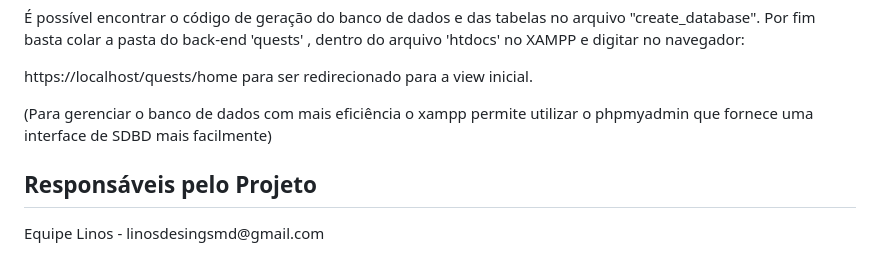
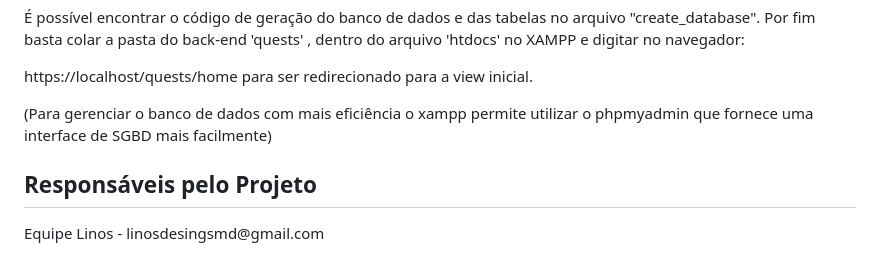
Before and after one commit to smdlinos/Projeto_Linos, a Markdown page: README.md, the part around the change. Rendered like a GitHub page.

```diff
--- a/README.md
+++ b/README.md
@@ -55,7 +55,7 @@
 
   https://localhost/quests/home para ser redirecionado para a view inicial.
 
-  (Para gerenciar o banco de dados com mais eficiência o xampp permite utilizar o phpmyadmin que fornece uma interface de SDBD mais facilmente)
+  (Para gerenciar o banco de dados com mais eficiência o xampp permite utilizar o phpmyadmin que fornece uma interface de SGBD mais facilmente)
 <h2>Responsáveis pelo Projeto</h2>
   Equipe Linos - linosdesingsmd@gmail.com <br>
 
```
